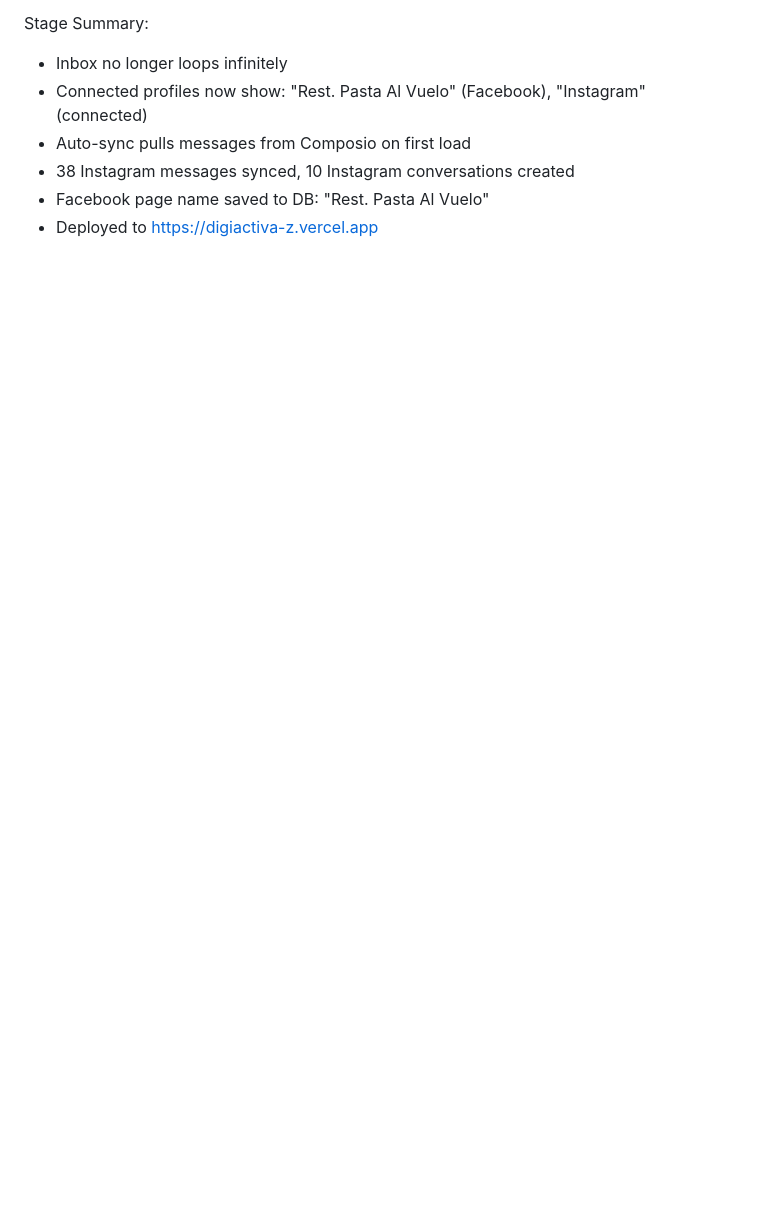
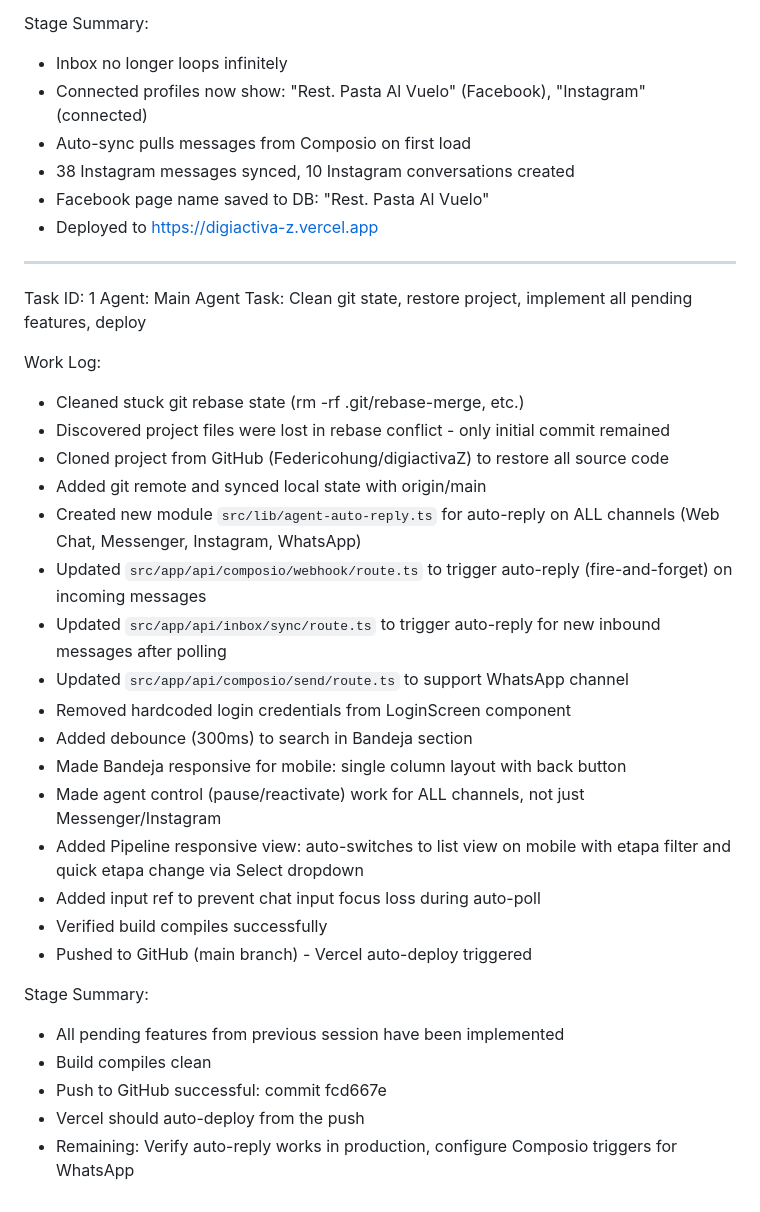
Before and after one commit to Federicohung/digiactivaZ, a Markdown page: worklog.md, the part around the change. Drawn GitHub-style; blank space fills up the shorter version.

Commit message:
53727a13-524f-4941-9d87-de71d8c1b185

```diff
--- a/worklog.md
+++ b/worklog.md
@@ -322,3 +322,32 @@ Stage Summary:
 - 38 Instagram messages synced, 10 Instagram conversations created
 - Facebook page name saved to DB: "Rest. Pasta Al Vuelo"
 - Deployed to https://digiactiva-z.vercel.app
+---
+Task ID: 1
+Agent: Main Agent
+Task: Clean git state, restore project, implement all pending features, deploy
+
+Work Log:
+- Cleaned stuck git rebase state (rm -rf .git/rebase-merge, etc.)
+- Discovered project files were lost in rebase conflict - only initial commit remained
+- Cloned project from GitHub (Federicohung/digiactivaZ) to restore all source code
+- Added git remote and synced local state with origin/main
+- Created new module `src/lib/agent-auto-reply.ts` for auto-reply on ALL channels (Web Chat, Messenger, Instagram, WhatsApp)
+- Updated `src/app/api/composio/webhook/route.ts` to trigger auto-reply (fire-and-forget) on incoming messages
+- Updated `src/app/api/inbox/sync/route.ts` to trigger auto-reply for new inbound messages after polling
+- Updated `src/app/api/composio/send/route.ts` to support WhatsApp channel
+- Removed hardcoded login credentials from LoginScreen component
+- Added debounce (300ms) to search in Bandeja section
+- Made Bandeja responsive for mobile: single column layout with back button
+- Made agent control (pause/reactivate) work for ALL channels, not just Messenger/Instagram
+- Added Pipeline responsive view: auto-switches to list view on mobile with etapa filter and quick etapa change via Select dropdown
+- Added input ref to prevent chat input focus loss during auto-poll
+- Verified build compiles successfully
+- Pushed to GitHub (main branch) - Vercel auto-deploy triggered
+
+Stage Summary:
+- All pending features from previous session have been implemented
+- Build compiles clean
+- Push to GitHub successful: commit fcd667e
+- Vercel should auto-deploy from the push
+- Remaining: Verify auto-reply works in production, configure Composio triggers for WhatsApp
```
